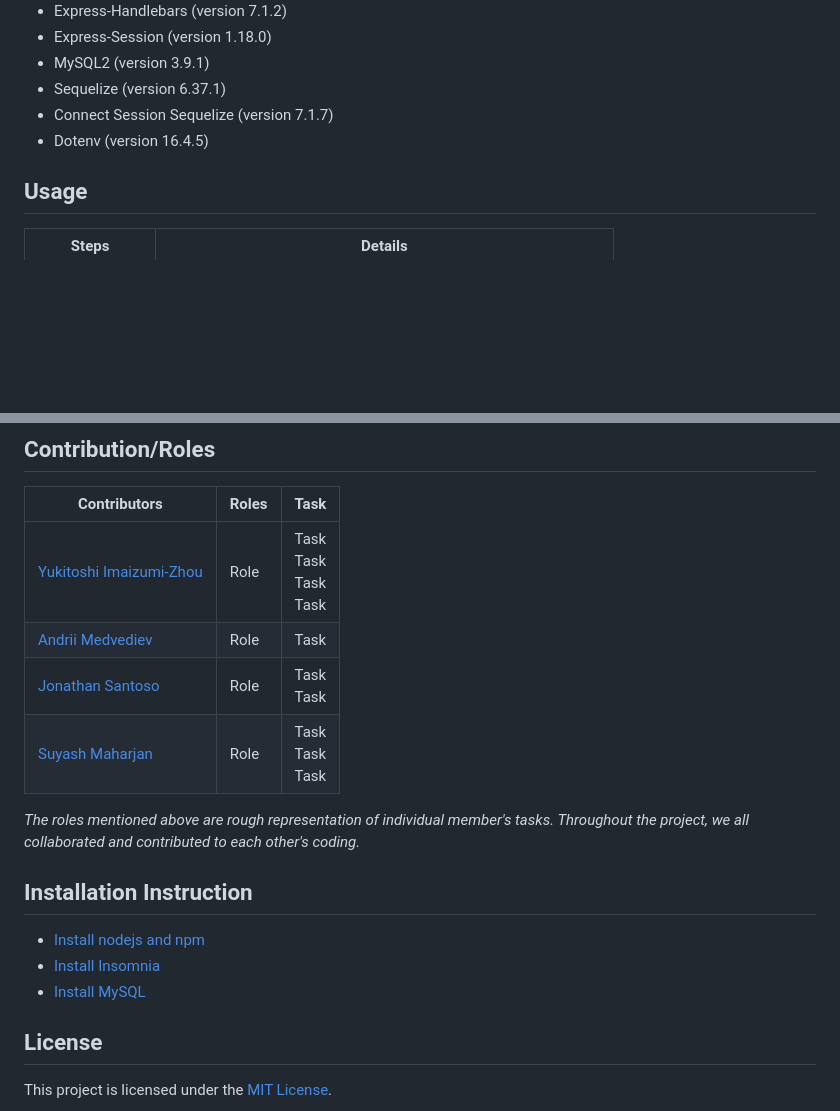
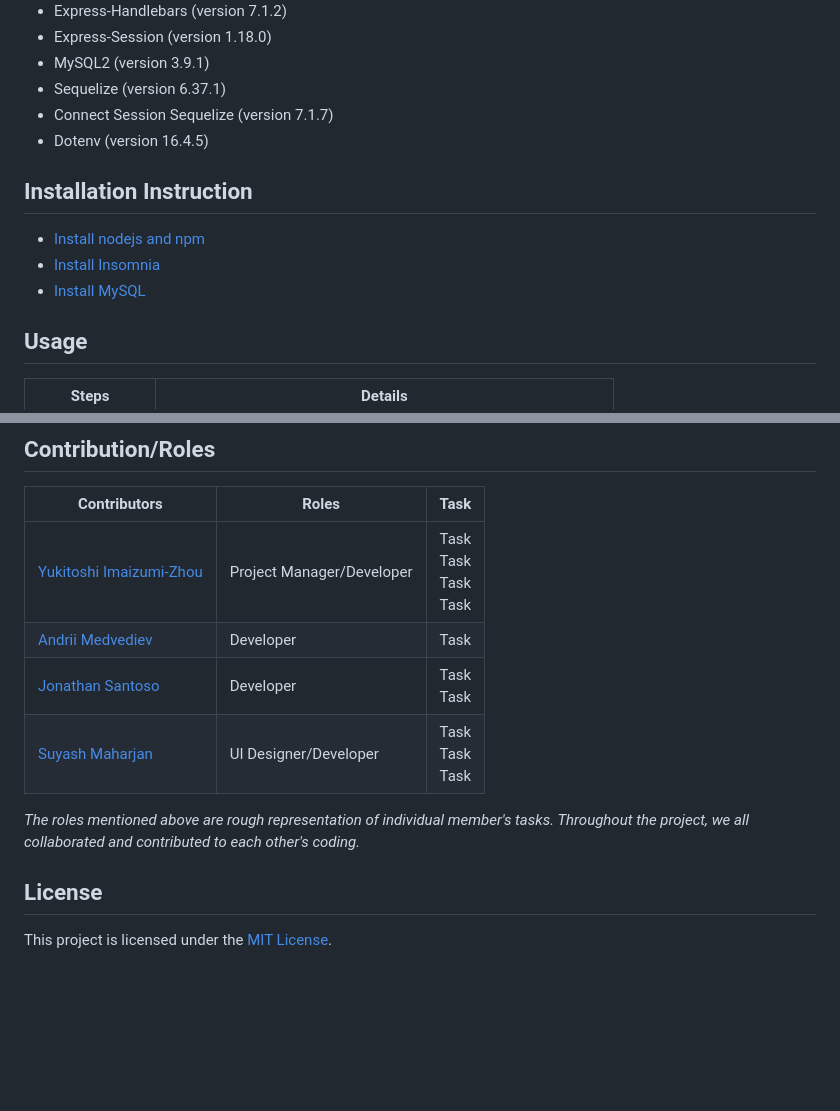
Before and after one commit to Yukitoshi12345/Lets-Brag, a Markdown page: README.md, 2 parts joined by grey strips. Drawn GitHub-style; blank space fills up the shorter version.

```diff
--- a/README.md
+++ b/README.md
@@ -52,6 +52,12 @@ THEN the app opens their photo gallery, allowing them to choose an image to shar
 - Sequelize (version 6.37.1)
 - Connect Session Sequelize (version 7.1.7)
 - Dotenv (version 16.4.5)
+
+## Installation Instruction
+
+- [Install nodejs and npm](https://nodejs.org/en/download)
+- [Install Insomnia](https://insomnia.rest/download)
+- [Install MySQL](https://dev.mysql.com/downloads/mysql/)
 
 ## Usage
 
@@ -129,18 +135,13 @@ THEN the app opens their photo gallery, allowing them to choose an image to shar
 
 | Contributors                                                 | Roles | Task                           |
 | ------------------------------------------------------------ | ----- | ------------------------------ |
-| [Yukitoshi Imaizumi-Zhou](https://github.com/yukitoshi12345) | Role  | Task<br> Task<br> Task<br>Task |
-| [Andrii Medvediev](https://github.com/AndriiMedvediev987)                              | Role  | Task                           |
-| [Jonathan Santoso](https://github.com/Johnnnnnnnnnnnnnnnnnnnnnn)                              | Role  | Task<br> Task                  |
-| [Suyash Maharjan](https://github.com/simplesuyash)                              | Role  | Task <br> Task <br> Task       |
+| [Yukitoshi Imaizumi-Zhou](https://github.com/yukitoshi12345) | Project Manager/Developer  | Task<br> Task<br> Task<br>Task |
+| [Andrii Medvediev](https://github.com/AndriiMedvediev987)                              | Developer  | Task                           |
+| [Jonathan Santoso](https://github.com/Johnnnnnnnnnnnnnnnnnnnnnn)                              | Developer  | Task<br> Task                  |
+| [Suyash Maharjan](https://github.com/simplesuyash)                              | UI Designer/Developer  | Task <br> Task <br> Task       |
 
 _The roles mentioned above are rough representation of individual member's tasks. Throughout the project, we all collaborated and contributed to each other's coding._
 
-## Installation Instruction
-
-- [Install nodejs and npm](https://nodejs.org/en/download)
-- [Install Insomnia](https://insomnia.rest/download)
-- [Install MySQL](https://dev.mysql.com/downloads/mysql/)
 
 ## License
 
```
